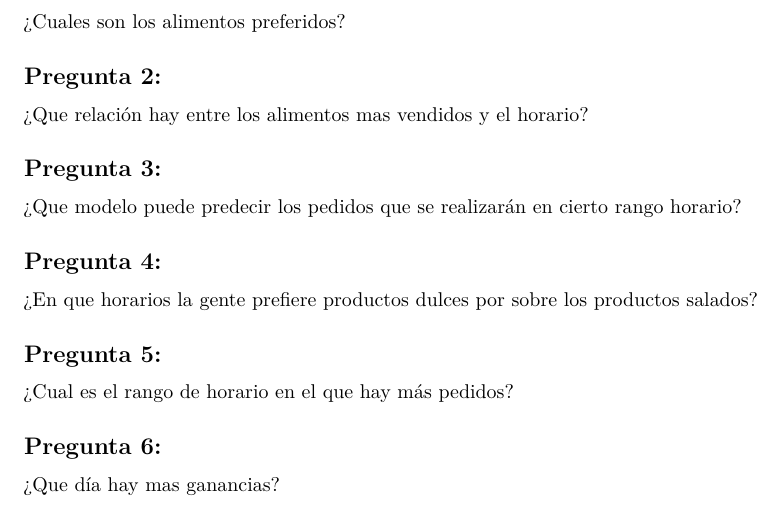
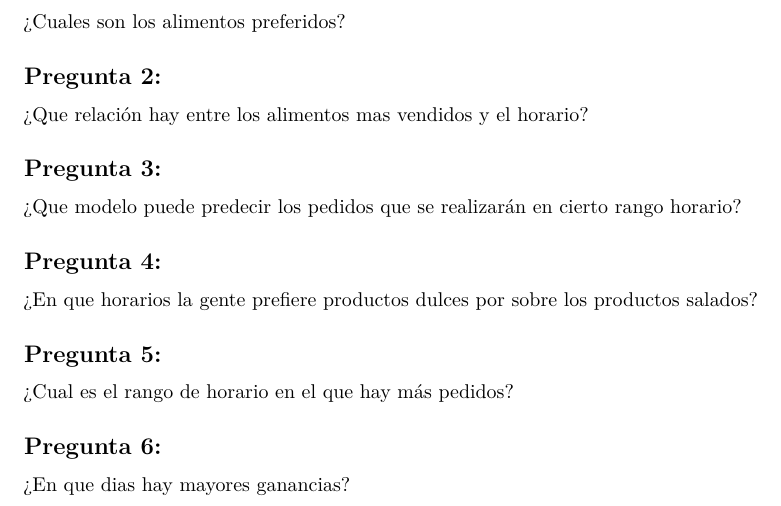
Before and after one commit to Beitey/Bake-and-Code, an R Markdown document (Productos/00.preguntas_iniciales.Rmd): part of the page, cut so that both start at the same text. Rendered offline with R 4.5, knitr and Pandoc, then LaTeX, with nearby package versions.

Commit message:
Cambio en pregunta 6

```diff
--- a/Productos/00.preguntas_iniciales.Rmd
+++ b/Productos/00.preguntas_iniciales.Rmd
@@ -29,4 +29,4 @@ salados?
 
 ## Pregunta 6:
 
-¿Que día hay mas ganancias?
+¿En que dias hay mayores ganancias?
```
